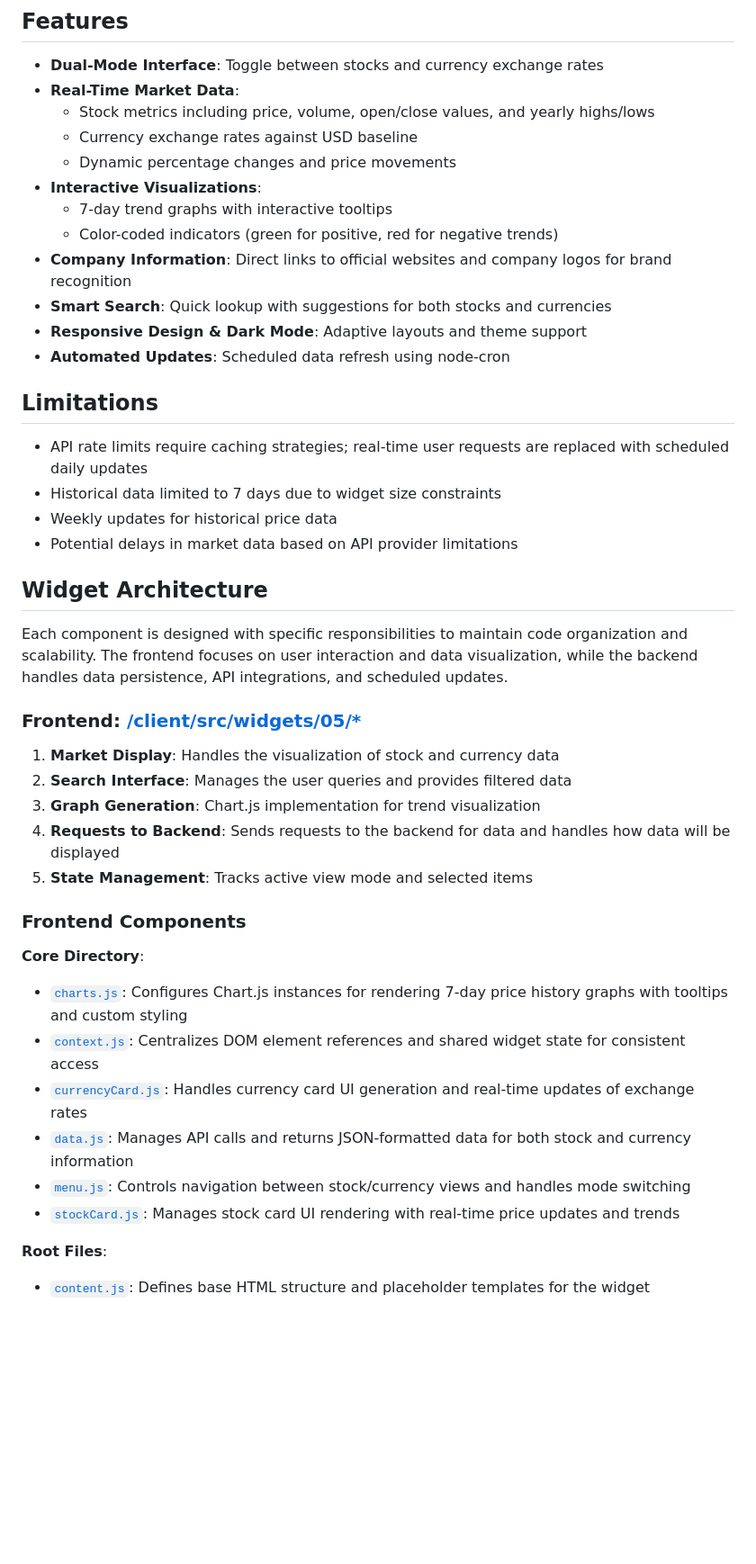
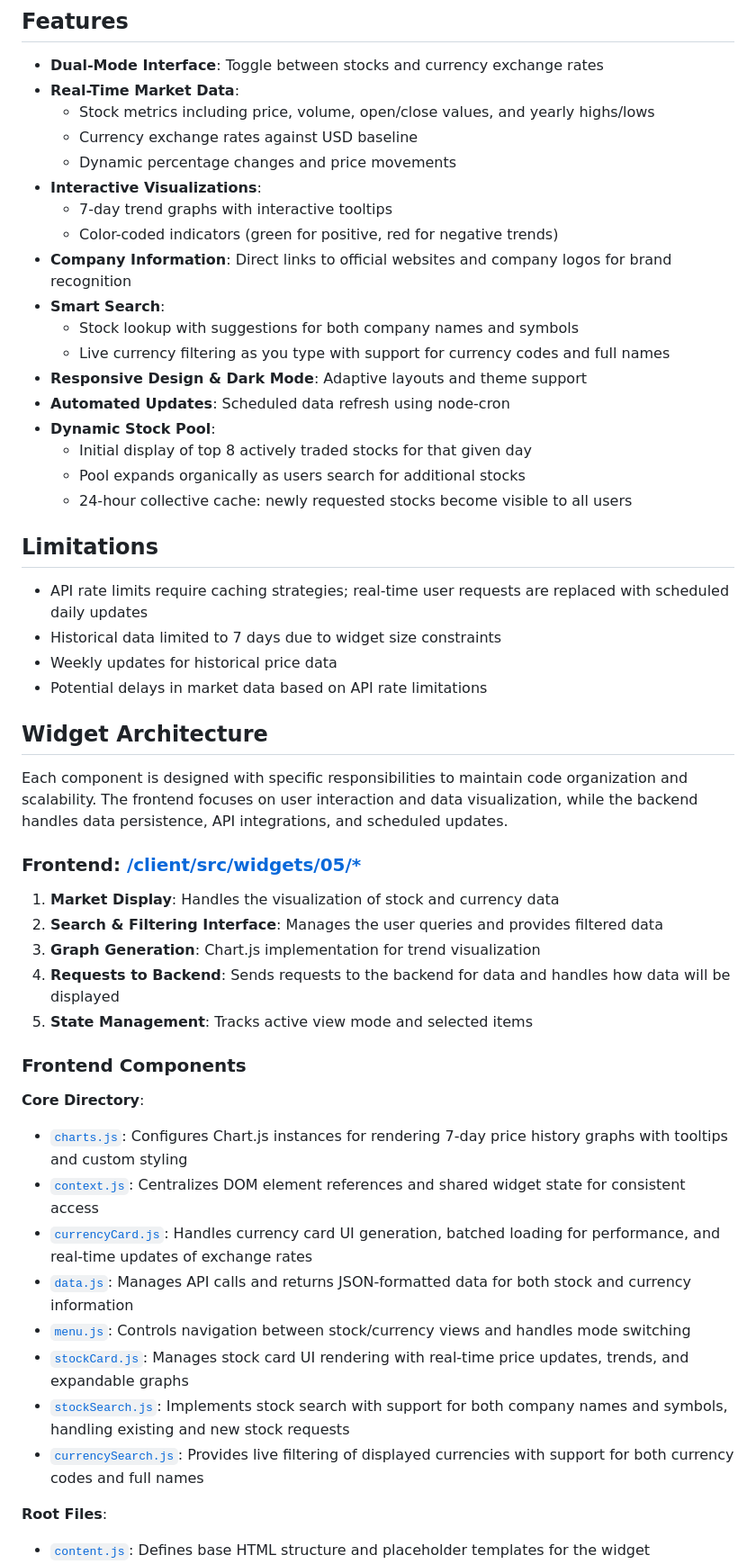
Before and after one commit to aniqatc/playground, a Markdown page: docs/widgets/05-fin-market.md, the part around one of its changes. Shown at 90% size. Rendered like a GitHub page; blank space fills up the shorter version.

```diff
--- a/docs/widgets/05-fin-market.md
+++ b/docs/widgets/05-fin-market.md
@@ -39,23 +39,29 @@ MongoDB Collections:
 
 - **Dual-Mode Interface**: Toggle between stocks and currency exchange rates
 - **Real-Time Market Data**:
-    - Stock metrics including price, volume, open/close values, and yearly highs/lows
-    - Currency exchange rates against USD baseline
-    - Dynamic percentage changes and price movements
+  - Stock metrics including price, volume, open/close values, and yearly highs/lows
+  - Currency exchange rates against USD baseline
+  - Dynamic percentage changes and price movements
 - **Interactive Visualizations**:
-    - 7-day trend graphs with interactive tooltips
-    - Color-coded indicators (green for positive, red for negative trends)
+  - 7-day trend graphs with interactive tooltips
+  - Color-coded indicators (green for positive, red for negative trends)
 - **Company Information**: Direct links to official websites and company logos for brand recognition
-- **Smart Search**: Quick lookup with suggestions for both stocks and currencies
+- **Smart Search**:
+  - Stock lookup with suggestions for both company names and symbols
+  - Live currency filtering as you type with support for currency codes and full names
 - **Responsive Design & Dark Mode**: Adaptive layouts and theme support
 - **Automated Updates**: Scheduled data refresh using node-cron
+- **Dynamic Stock Pool**:
+  - Initial display of top 8 actively traded stocks for that given day
+  - Pool expands organically as users search for additional stocks
+  - 24-hour collective cache: newly requested stocks become visible to all users
 
 ## Limitations
 
 - API rate limits require caching strategies; real-time user requests are replaced with scheduled daily updates
 - Historical data limited to 7 days due to widget size constraints
 - Weekly updates for historical price data
-- Potential delays in market data based on API provider limitations
+- Potential delays in market data based on API rate limitations
 
 ## Widget Architecture
 
@@ -64,7 +70,7 @@ Each component is designed with specific responsibilities to maintain code organ
 ### Frontend: [/client/src/widgets/05/\*](../../client/src/widgets/05/)
 
 1. **Market Display**: Handles the visualization of stock and currency data
-2. **Search Interface**: Manages the user queries and provides filtered data
+2. **Search & Filtering Interface**: Manages the user queries and provides filtered data
 3. **Graph Generation**: Chart.js implementation for trend visualization
 4. **Requests to Backend**: Sends requests to the backend for data and handles how data will be displayed
 5. **State Management**: Tracks active view mode and selected items
@@ -74,10 +80,12 @@ Each component is designed with specific responsibilities to maintain code organ
 **Core Directory**:
 - [`charts.js`](/client/src/widgets/05/core/charts.js): Configures Chart.js instances for rendering 7-day price history graphs with tooltips and custom styling
 - [`context.js`](/client/src/widgets/05/core/context.js): Centralizes DOM element references and shared widget state for consistent access
-- [`currencyCard.js`](/client/src/widgets/05/core/currencyCard.js): Handles currency card UI generation and real-time updates of exchange rates
+- [`currencyCard.js`](/client/src/widgets/05/core/currencyCard.js): Handles currency card UI generation, batched loading for performance, and real-time updates of exchange rates
 - [`data.js`](/client/src/widgets/05/core/data.js): Manages API calls and returns JSON-formatted data for both stock and currency information
 - [`menu.js`](/client/src/widgets/05/core/menu.js): Controls navigation between stock/currency views and handles mode switching
-- [`stockCard.js`](/client/src/widgets/05/core/stockCard.js): Manages stock card UI rendering with real-time price updates and trends
+- [`stockCard.js`](/client/src/widgets/05/core/stockCard.js): Manages stock card UI rendering with real-time price updates, trends, and expandable graphs
+- [`stockSearch.js`](/client/src/widgets/05/core/stockSearch.js): Implements stock search with support for both company names and symbols, handling existing and new stock requests
+- [`currencySearch.js`](/client/src/widgets/05/core/currencySearch.js): Provides live filtering of displayed currencies with support for both currency codes and full names
 
 **Root Files**:
 - [`content.js`](/client/src/widgets/05/content.js): Defines base HTML structure and placeholder templates for the widget
```
Also changed, not shown: other parts of docs/widgets/05-fin-market.md (+19 -4 lines).
